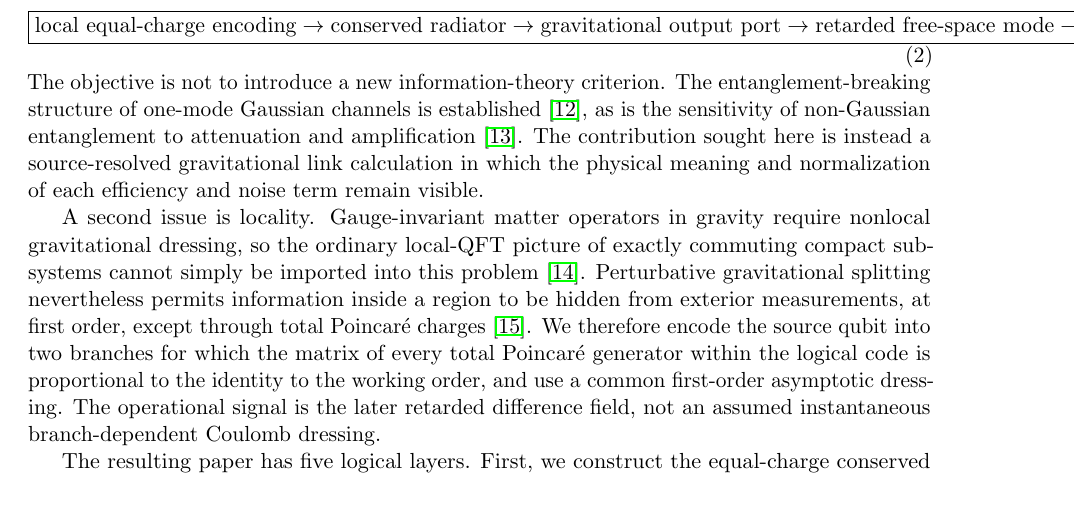
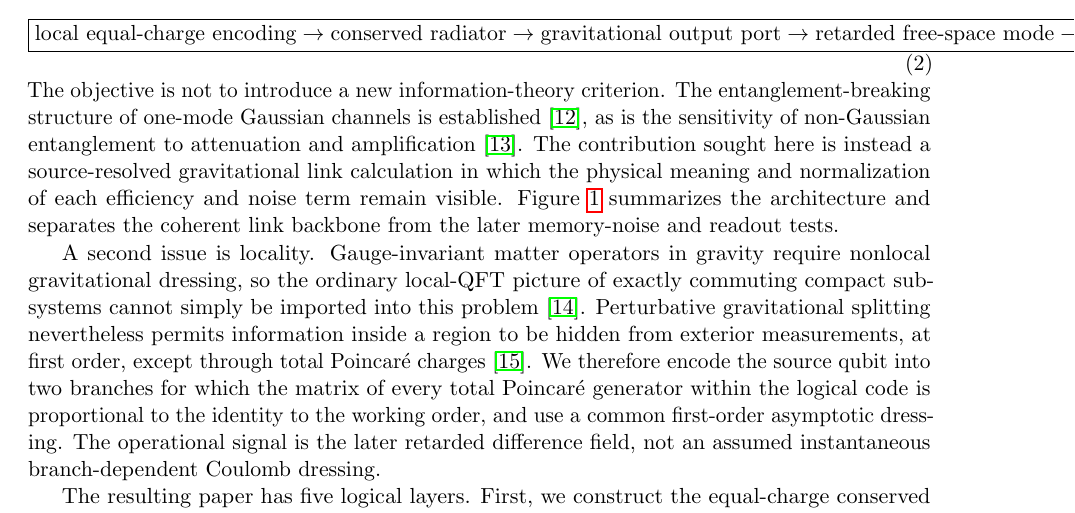
Before and after one commit to Kajin-0/gedanken, a LaTeX paper (experiments/01-causal-quantum-branch-information/manuscript_v7/main.tex, which reads experiments/01-causal-quantum-branch-information/manuscript_v7/sections/01_introduction.tex): part of page 2 of 20, cut so that both start at the same text. Compiled offline with pdfLaTeX.

Commit message:
Reference V7 link figure as organizing architecture

```diff
--- a/experiments/01-causal-quantum-branch-information/manuscript_v7/sections/01_introduction.tex
+++ b/experiments/01-causal-quantum-branch-information/manuscript_v7/sections/01_introduction.tex
@@ -20,7 +20,7 @@ Our question is narrower. We ask what happens when the interfaces usually ideali
 \text{readout}.}
 \label{eq:chain}
 \end{equation}
-The objective is not to introduce a new information-theory criterion. The entanglement-breaking structure of one-mode Gaussian channels is established \cite{Holevo2008EB}, as is the sensitivity of non-Gaussian entanglement to attenuation and amplification \cite{FilippovZiman2014}. The contribution sought here is instead a source-resolved gravitational link calculation in which the physical meaning and normalization of each efficiency and noise term remain visible.
+The objective is not to introduce a new information-theory criterion. The entanglement-breaking structure of one-mode Gaussian channels is established \cite{Holevo2008EB}, as is the sensitivity of non-Gaussian entanglement to attenuation and amplification \cite{FilippovZiman2014}. The contribution sought here is instead a source-resolved gravitational link calculation in which the physical meaning and normalization of each efficiency and noise term remain visible. Figure~\ref{fig:link-budget} summarizes the architecture and separates the coherent link backbone from the later memory-noise and readout tests.
 
 \input{figures/link_budget}
 
```
